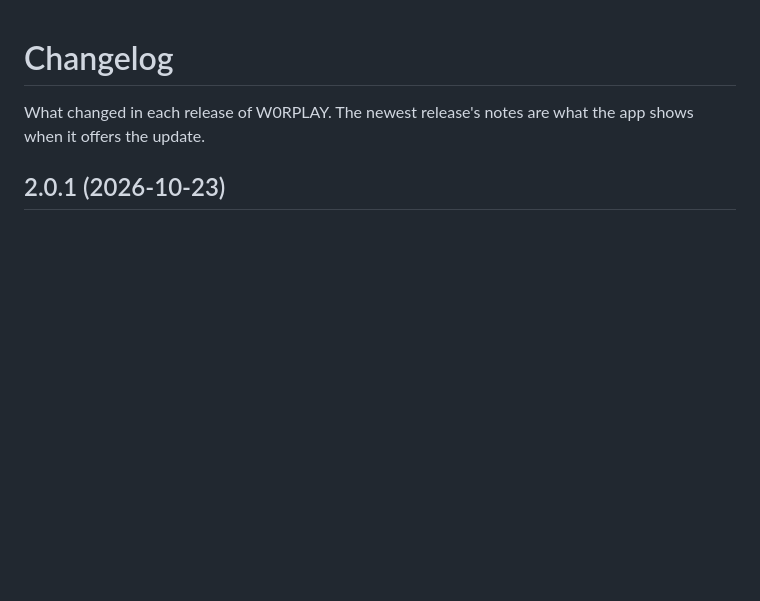
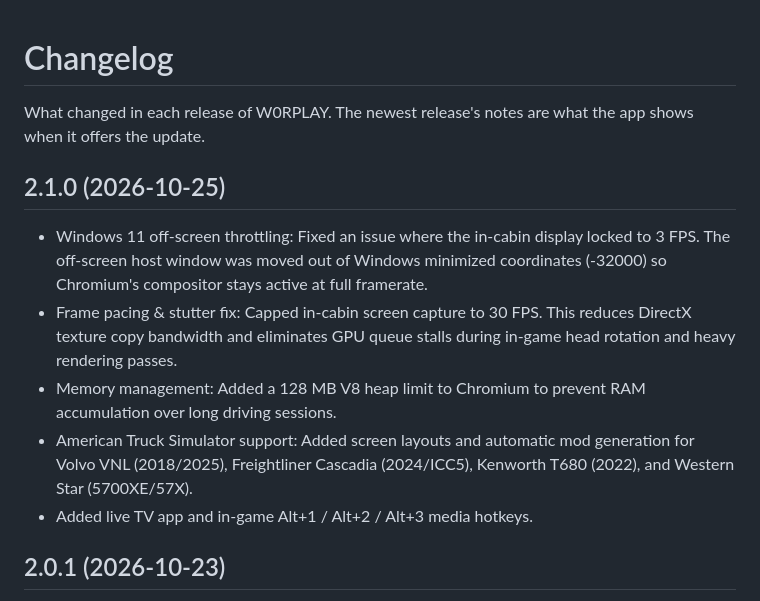
Before and after one commit to w0rpsi/w0rplay, a Markdown page: CHANGELOG.md, the part around the change. Rendered like a GitHub page; blank space fills up the shorter version.

Commit message:
docs(changelog): add 2.1.0 release notes

```diff
--- a/CHANGELOG.md
+++ b/CHANGELOG.md
@@ -2,6 +2,13 @@
 
 What changed in each release of W0RPLAY. The newest release's notes are what the app shows when it offers the
 update.
+
+## 2.1.0 (2026-10-25)
+- Windows 11 off-screen throttling: Fixed an issue where the in-cabin display locked to 3 FPS. The off-screen host window was moved out of Windows minimized coordinates (-32000) so Chromium's compositor stays active at full framerate.
+- Frame pacing & stutter fix: Capped in-cabin screen capture to 30 FPS. This reduces DirectX texture copy bandwidth and eliminates GPU queue stalls during in-game head rotation and heavy rendering passes.
+- Memory management: Added a 128 MB V8 heap limit to Chromium to prevent RAM accumulation over long driving sessions.
+- American Truck Simulator support: Added screen layouts and automatic mod generation for Volvo VNL (2018/2025), Freightliner Cascadia (2024/ICC5), Kenworth T680 (2022), and Western Star (5700XE/57X).
+- Added live TV app and in-game Alt+1 / Alt+2 / Alt+3 media hotkeys.
 
 ## 2.0.1 (2026-10-23)
 - W0RPLAY works on other versions of the game, not only the current Steam one: it now finds what it needs in
```
